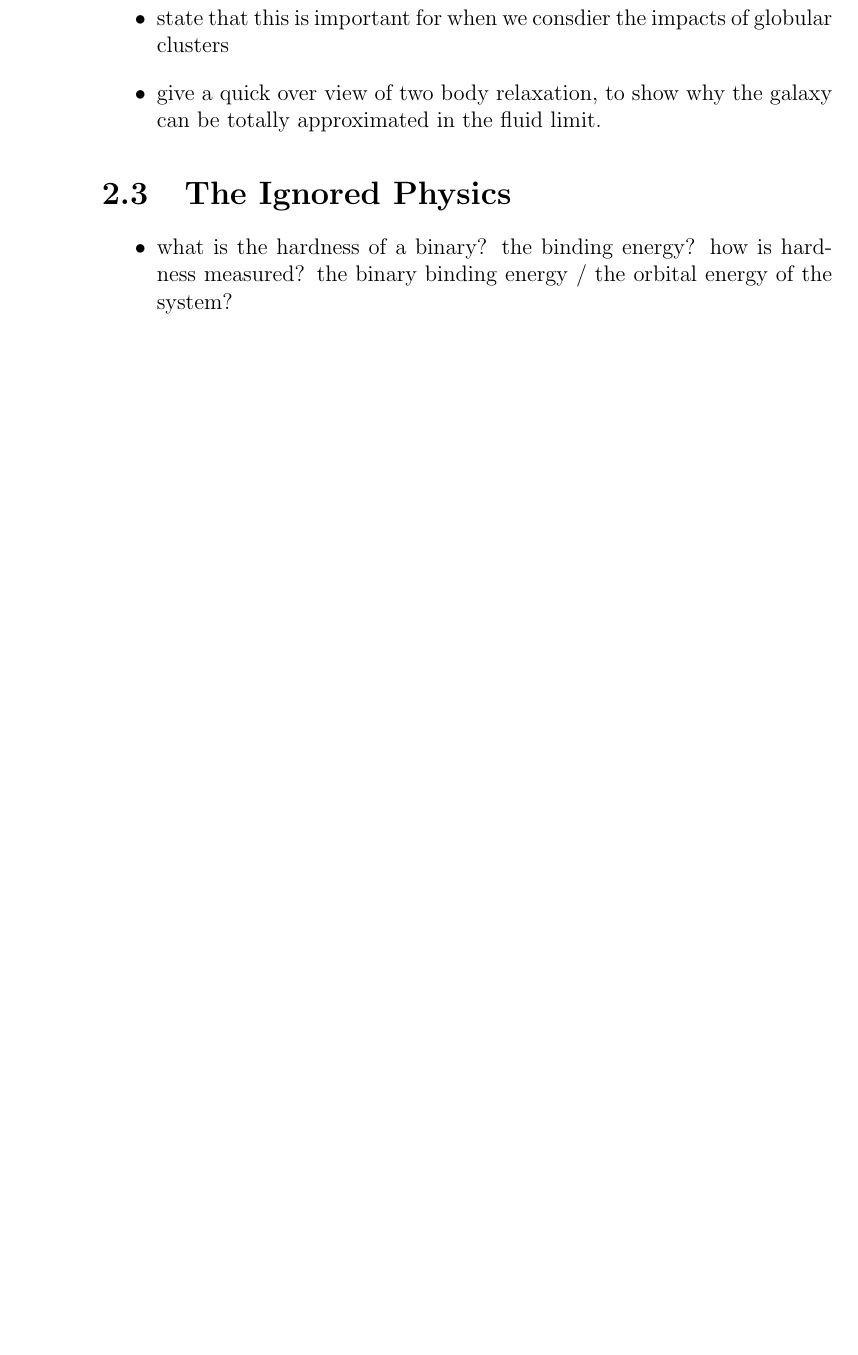
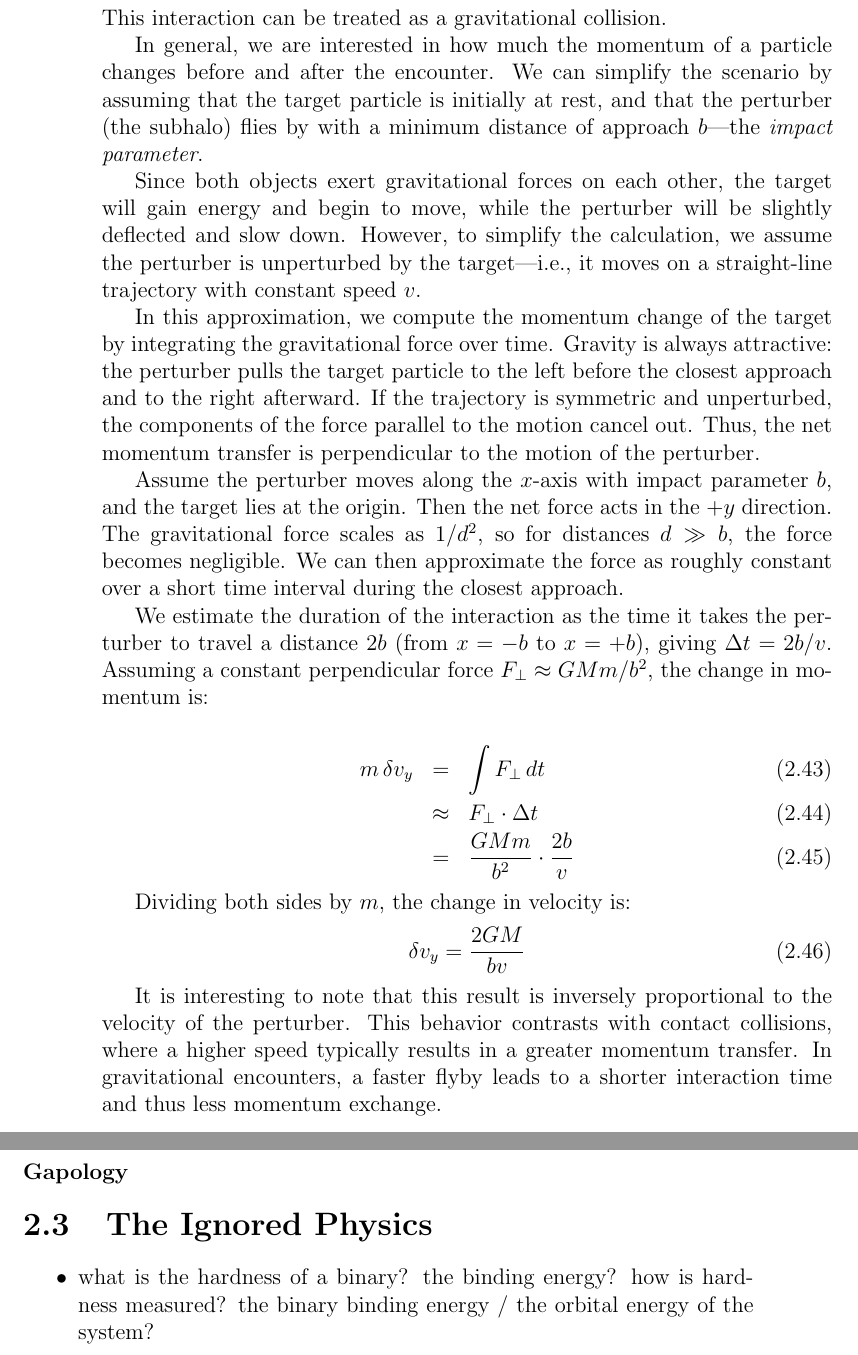
Before and after one commit to salvatore-ferrone/phd-thesis-ferrone, a LaTeX thesis (main.tex, which reads chapters/theory.tex): part of page 62 of 75 before the commit and two parts of pages 62 and 63 of 75 after it, the two joined at a grey line, cut at the place of the change, the shorter picture padded with empty space. Compiled offline with pdfLaTeX.

Commit message:
starting to talk about collisions

```diff
--- a/chapters/theory.tex
+++ b/chapters/theory.tex
@@ -606,11 +606,34 @@ The remainder of this chapter is structured to clarify the theoretical framework
 
     \subsection{Collisions}
 
-        \begin{itemize}
-            \item show the impulse approximation.
-            \item state that this is important for when we consdier the impacts of globular clusters
-            \item give a quick over view of two body relaxation, to show why the galaxy can be totally approximated in the fluid limit.
-        \end{itemize}
+        Collisions are essential in this thesis for two reasons. Firstly, one of the main research questions is how the passage of a subhalo perturbs a stellar stream. This interaction can be treated as a gravitational collision.
+
+        In general, we are interested in how much the momentum of a particle changes before and after the encounter. We can simplify the scenario by assuming that the target particle is initially at rest, and that the perturber (the subhalo) flies by with a minimum distance of approach $b$—the \emph{impact parameter}.
+
+        Since both objects exert gravitational forces on each other, the target will gain energy and begin to move, while the perturber will be slightly deflected and slow down. However, to simplify the calculation, we assume the perturber is unperturbed by the target—i.e., it moves on a straight-line trajectory with constant speed $v$.
+
+        In this approximation, we compute the momentum change of the target by integrating the gravitational force over time. Gravity is always attractive: the perturber pulls the target particle to the left before the closest approach and to the right afterward. If the trajectory is symmetric and unperturbed, the components of the force parallel to the motion cancel out. Thus, the net momentum transfer is perpendicular to the motion of the perturber.
+
+        Assume the perturber moves along the $x$-axis with impact parameter $b$, and the target lies at the origin. Then the net force acts in the $+y$ direction. The gravitational force scales as $1/d^2$, so for distances $d \gg b$, the force becomes negligible. We can then approximate the force as roughly constant over a short time interval during the closest approach.
+
+        We estimate the duration of the interaction as the time it takes the perturber to travel a distance $2b$ (from $x = -b$ to $x = +b$), giving $\Delta t = 2b/v$. Assuming a constant perpendicular force $F_\perp \approx GMm/b^2$, the change in momentum is:
+
+        \begin{eqnarray}
+        m\,\delta v_y &=& \int F_\perp \, dt \\
+                    &\approx& F_\perp \cdot \Delta t \\
+                    &=& \frac{GMm}{b^2} \cdot \frac{2b}{v}
+        \end{eqnarray}
+
+        Dividing both sides by $m$, the change in velocity is:
+        \begin{equation}
+        \delta v_y = \frac{2GM}{b v}
+        \end{equation}
+
+        It is interesting to note that this result is inversely proportional to the velocity of the perturber. This behavior contrasts with contact collisions, where a higher speed typically results in a greater momentum transfer. In gravitational encounters, a faster flyby leads to a shorter interaction time and thus less momentum exchange.
+
+        \subsubsection{Gapology}
+
+
 
 \section{The Ignored Physics}
 
```
Also changed, not shown: docs/images/erkal_et_al_2015_fig_3.png (added), 1 other file.
